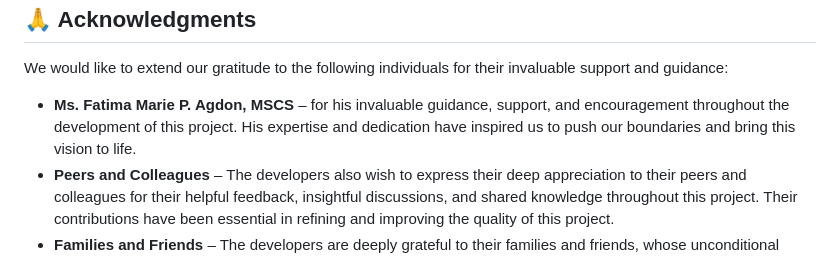
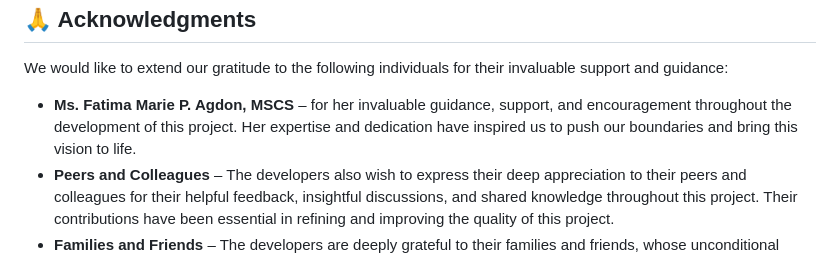
Before and after one commit to phoemelakyle/AGRIMART, a Markdown page: README.md, the part around the change. Drawn GitHub-style.

```diff
--- a/README.md
+++ b/README.md
@@ -355,7 +355,7 @@ ALTER TABLE Buyer ADD COLUMN reset_token VARCHAR(255);
 <h2 id= "acknowledgments" style="text-align: center;margin-top: 0px;">🙏 Acknowledgments</h2>
   <p style="text-align: justify;">We would like to extend our gratitude to the following individuals for their invaluable support and guidance:</p>
   <ul style="text-align: justify;">
-    <li><strong>Ms. Fatima Marie P. Agdon, MSCS</strong> – for his invaluable guidance, support, and encouragement throughout the development of this project. His expertise and dedication have inspired us to push our boundaries and bring this vision to life.</li>
+    <li><strong>Ms. Fatima Marie P. Agdon, MSCS</strong> – for her invaluable guidance, support, and encouragement throughout the development of this project. Her expertise and dedication have inspired us to push our boundaries and bring this vision to life.</li>
     <li><strong>Peers and Colleagues</strong> – The developers also wish to express their deep appreciation to their peers and colleagues for their helpful feedback, insightful discussions, and shared knowledge throughout this project. Their contributions have been essential in refining and improving the quality of this project.</li>
     <li><strong>Families and Friends</strong> – The developers are deeply grateful to their families and friends, whose unconditional support, understanding, and encouragement have been a source of strength throughout the research process. Their belief in the project’s potential and their constant emotional backing have been invaluable.</li>
     <li><strong>Research Contributors</strong> – The developers would like to acknowledge the contributions of various researchers, organizations, and data sources that provided essential information on digital marketplaces, agricultural commerce, and technology-driven solutions. These contributions have served as the foundation for this project, providing critical insights into the development of Agrimart.
```
